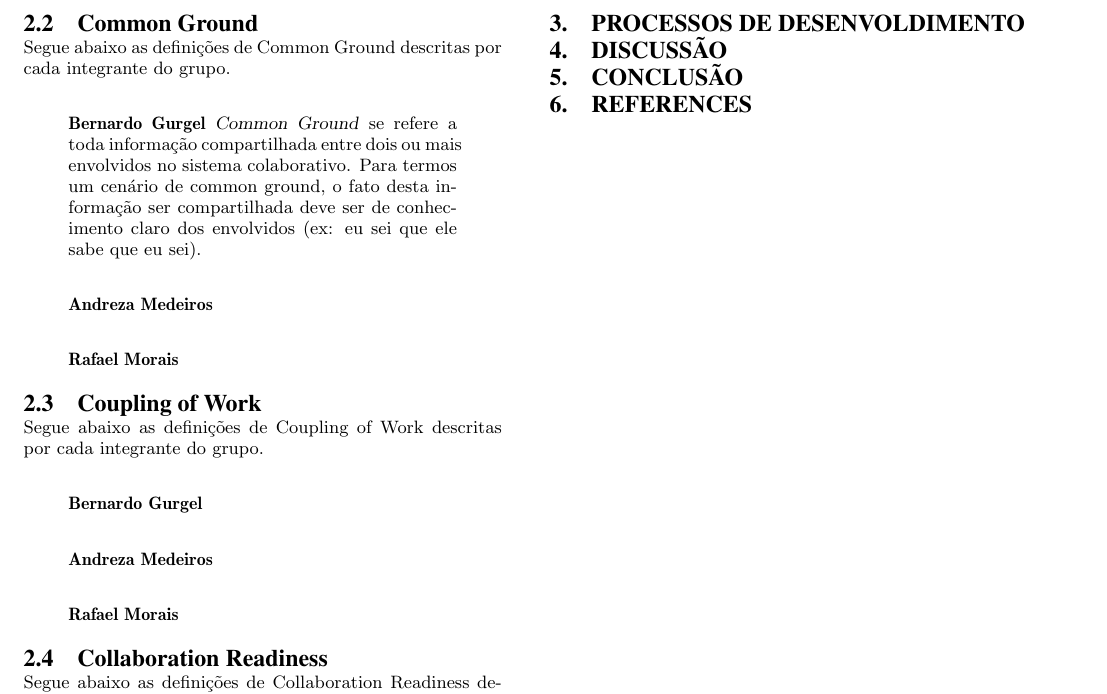
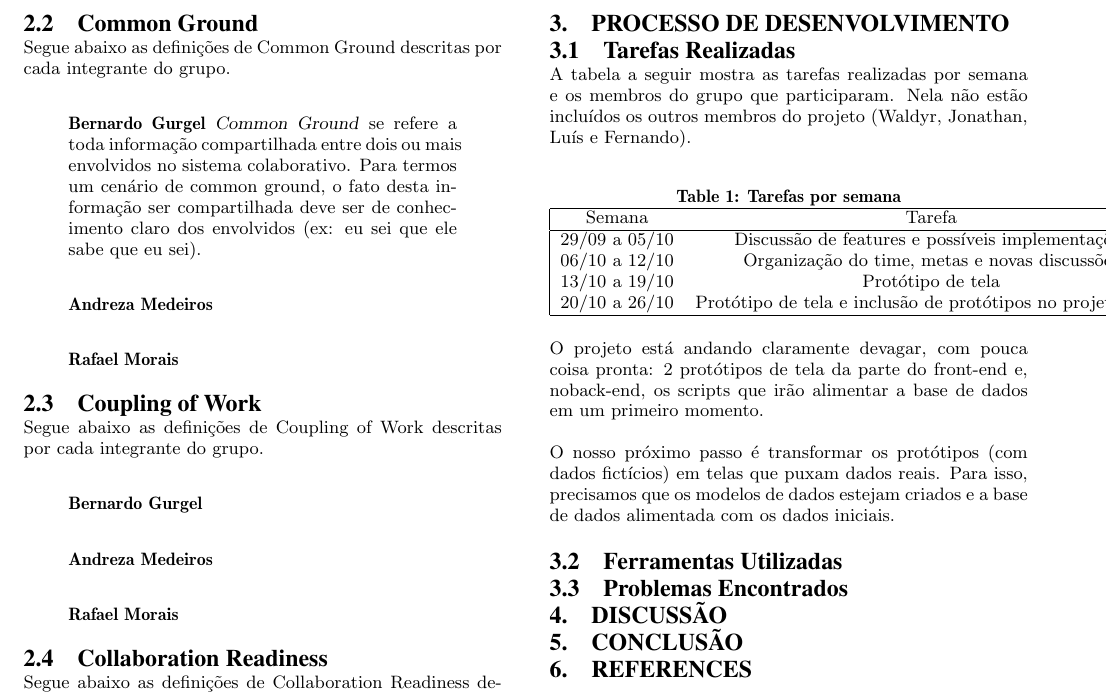
Before and after one commit to andrezacm/recommender-report, a LaTeX paper (relatorio-topicos-2013.2.tex): part of page 2 of 2, cut so that both start at the same text. Compiled offline with pdfLaTeX.

Commit message:
Processo de Desenvolvimento

```diff
--- a/relatorio-topicos-2013.2.tex
+++ b/relatorio-topicos-2013.2.tex
@@ -173,12 +173,35 @@ Segue abaixo as definições de Technology Readiness descritas por cada integran
 \begin{quote}\textbf{Rafael Morais}
 \end{quote}
 
+\section{Processo de Desenvolvimento}
+\subsection{Tarefas Realizadas}
+A tabela a seguir mostra as tarefas realizadas por semana e os membros do grupo que participaram.
+Nela não estão incluídos os outros membros do projeto (Waldyr, Jonathan, Luís e Fernando).
 
-\section{Processos de Desenvoldimento}
-%3. Processo de desenvolvimento
-%- descrição das etapas e tarefas realizadas por cada membro do grupo a cada semana
-%- ferramentas utilizadas
-%- problemas encontrados
+\begin{table}[h]
+\caption{Tarefas por semana}
+\begin{tabular}{|ccc|}
+\hline
+Semana&Tarefa&Pessoas\\
+\hline
+29/09 a 05/10&Discussão de features e possíveis implementações&Bernardo e Andreza\\
+06/10 a 12/10&Organização do time, metas e novas discussões&Bernardo, Andreza e Rafael\\
+13/10 a 19/10&Protótipo de tela&Bernardo, Andreza e Rafael\\
+20/10 a 26/10&Protótipo de tela e inclusão de protótipos no projeto Rails&Bernardo, Andreza e Rafael\\
+\hline
+\end{tabular}
+\end{table}
+
+O projeto está andando claramente devagar, com pouca coisa pronta: 2 protótipos de tela da parte do front-end e,
+noback-end, os scripts que irão alimentar a base de dados em um primeiro momento.
+
+O nosso próximo passo é transformar os protótipos (com dados fictícios) em telas que puxam dados reais.
+Para isso, precisamos que os modelos de dados estejam criados e a base de dados alimentada com os dados iniciais.
+
+\subsection{Ferramentas Utilizadas}
+
+
+\subsection{Problemas Encontrados}
 
 \section{Discussão}
 %4. Discussão da relação entre problemas encontrados e conceitos
```
